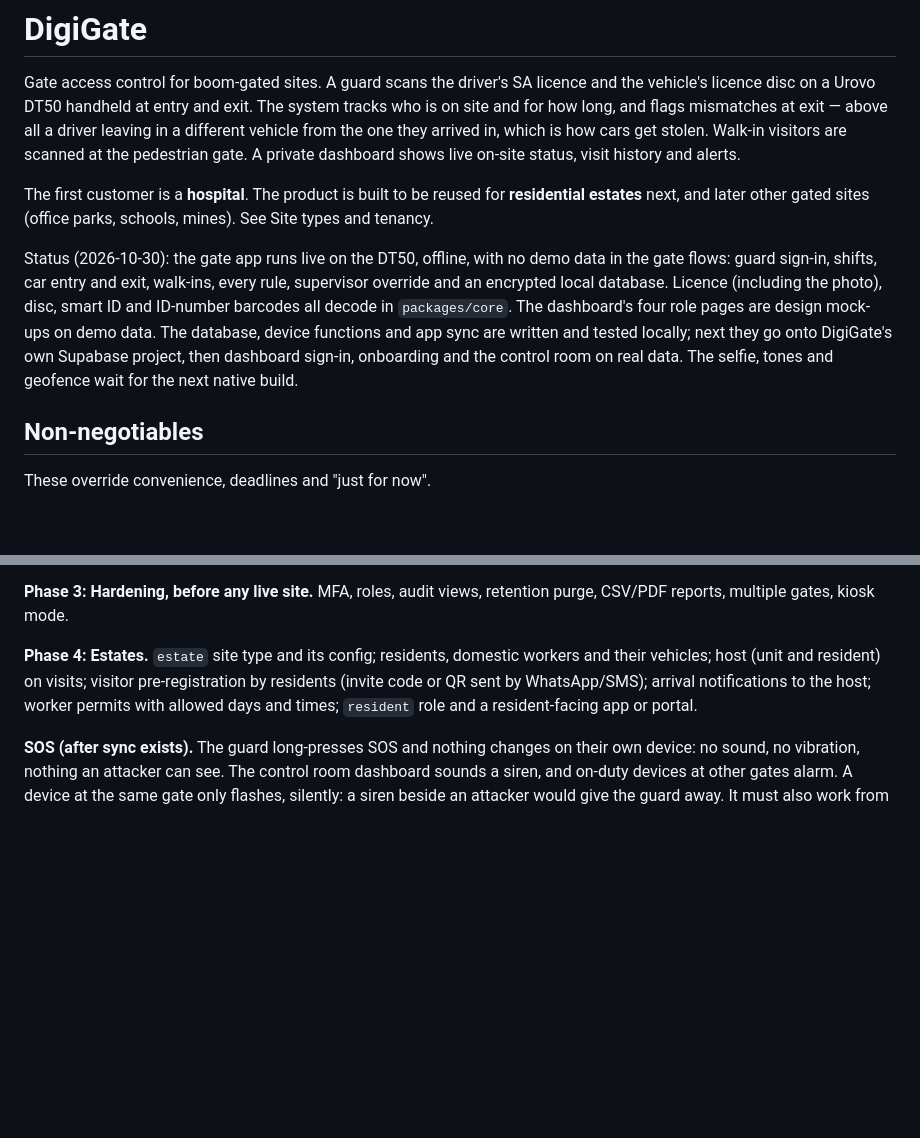
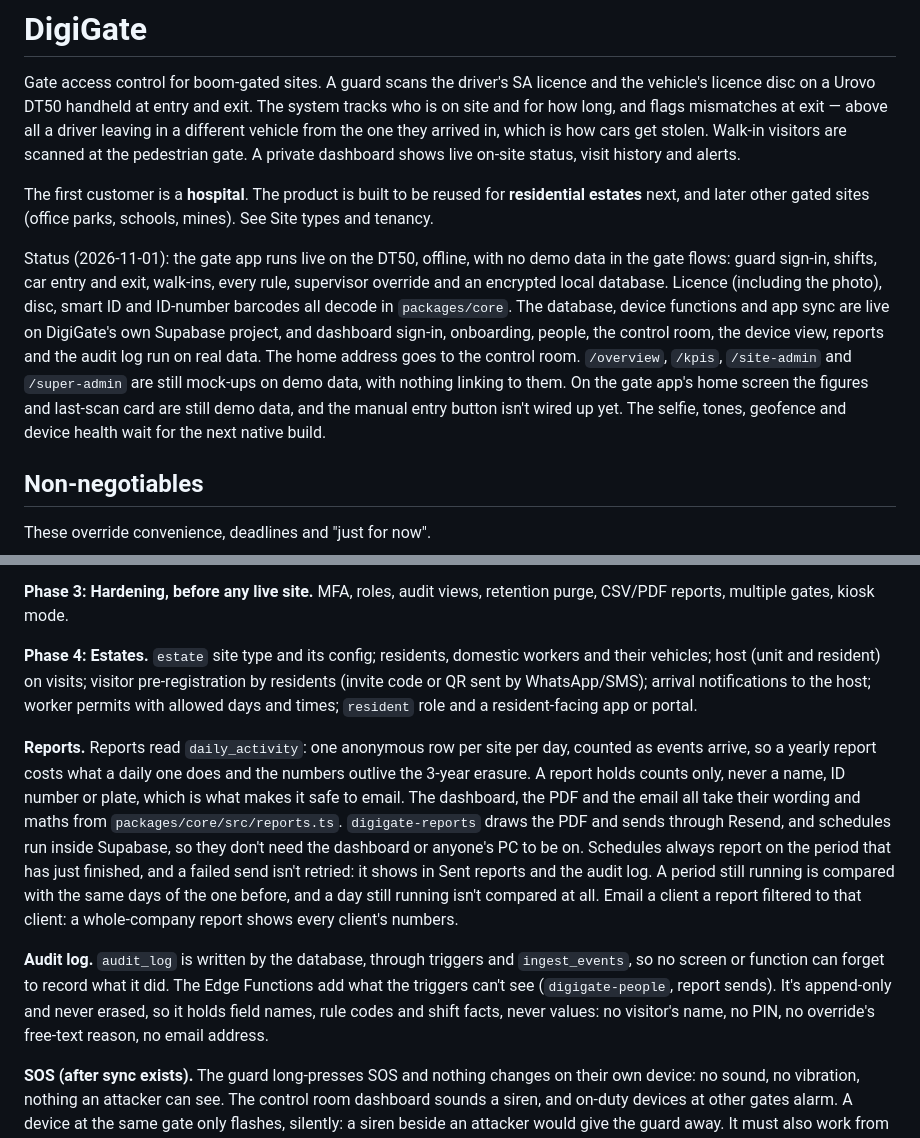
Before and after one commit to netstreamdev2/digigate-, a Markdown page: CLAUDE.md, 2 parts joined by grey strips. Drawn GitHub-style; blank space fills up the shorter version.

```diff
--- a/CLAUDE.md
+++ b/CLAUDE.md
@@ -4,7 +4,7 @@ Gate access control for boom-gated sites. A guard scans the driver's SA licence
 
 The first customer is a **hospital**. The product is built to be reused for **residential estates** next, and later other gated sites (office parks, schools, mines). See Site types and tenancy.
 
-Status (2026-10-30): the gate app runs live on the DT50, offline, with no demo data in the gate flows: guard sign-in, shifts, car entry and exit, walk-ins, every rule, supervisor override and an encrypted local database. Licence (including the photo), disc, smart ID and ID-number barcodes all decode in `packages/core`. The dashboard's four role pages are design mock-ups on demo data. The database, device functions and app sync are written and tested locally; next they go onto DigiGate's own Supabase project, then dashboard sign-in, onboarding and the control room on real data. The selfie, tones and geofence wait for the next native build.
+Status (2026-11-01): the gate app runs live on the DT50, offline, with no demo data in the gate flows: guard sign-in, shifts, car entry and exit, walk-ins, every rule, supervisor override and an encrypted local database. Licence (including the photo), disc, smart ID and ID-number barcodes all decode in `packages/core`. The database, device functions and app sync are live on DigiGate's own Supabase project, and dashboard sign-in, onboarding, people, the control room, the device view, reports and the audit log run on real data. The home address goes to the control room. `/overview`, `/kpis`, `/site-admin` and `/super-admin` are still mock-ups on demo data, with nothing linking to them. On the gate app's home screen the figures and last-scan card are still demo data, and the manual entry button isn't wired up yet. The selfie, tones, geofence and device health wait for the next native build.
 
 ## Non-negotiables
 
@@ -325,6 +330,10 @@ A decode failure prompts a rescan. Never guess fields.
 
 **Phase 4: Estates.** `estate` site type and its config; residents, domestic workers and their vehicles; host (unit and resident) on visits; visitor pre-registration by residents (invite code or QR sent by WhatsApp/SMS); arrival notifications to the host; worker permits with allowed days and times; `resident` role and a resident-facing app or portal.
 
+**Reports.** Reports read `daily_activity`: one anonymous row per site per day, counted as events arrive, so a yearly report costs what a daily one does and the numbers outlive the 3-year erasure. A report holds counts only, never a name, ID number or plate, which is what makes it safe to email. The dashboard, the PDF and the email all take their wording and maths from `packages/core/src/reports.ts`. `digigate-reports` draws the PDF and sends through Resend, and schedules run inside Supabase, so they don't need the dashboard or anyone's PC to be on. Schedules always report on the period that has just finished, and a failed send isn't retried: it shows in Sent reports and the audit log. A period still running is compared with the same days of the one before, and a day still running isn't compared at all. Email a client a report filtered to that client: a whole-company report shows every client's numbers.
+
+**Audit log.** `audit_log` is written by the database, through triggers and `ingest_events`, so no screen or function can forget to record what it did. The Edge Functions add what the triggers can't see (`digigate-people`, report sends). It's append-only and never erased, so it holds field names, rule codes and shift facts, never values: no visitor's name, no PIN, no override's free-text reason, no email address.
+
 **SOS (after sync exists).** The guard long-presses SOS and nothing changes on their own device: no sound, no vibration, nothing an attacker can see. The control room dashboard sounds a siren, and on-duty devices at other gates alarm. A device at the same gate only flashes, silently: a siren beside an attacker would give the guard away. It must also work from the lock screen. It needs a working connection, so don't ship the button until it has been proven end to end: a guard must never believe help is coming when it isn't.
 
 **Geofence (with the next native build).** Each post can have a location and a radius (50 m by default) set in the dashboard. On duty, a guard who walks out of their post's radius gets a warning on the device (a flashing screen edge and vibration) and the control room gets an alert. It works from the device's own GPS, so the check needs no connection; only the control room alert has to wait for a signal. The GPS watch runs apart from the scan path and never touches it. GPS drifts, so judge a fix by its accuracy and how long it lasts, never one reading. It tracks the device, not the person, and stores only leaving and returning, never a trail of where a guard walked. Toilet breaks and patrols are legitimate, so a **Stepping away** button takes a reason and pauses the geofence for about 10 minutes; the control room sees it, and it is logged.
```
Also changed, not shown: other parts of CLAUDE.md (+13 -1 lines).
